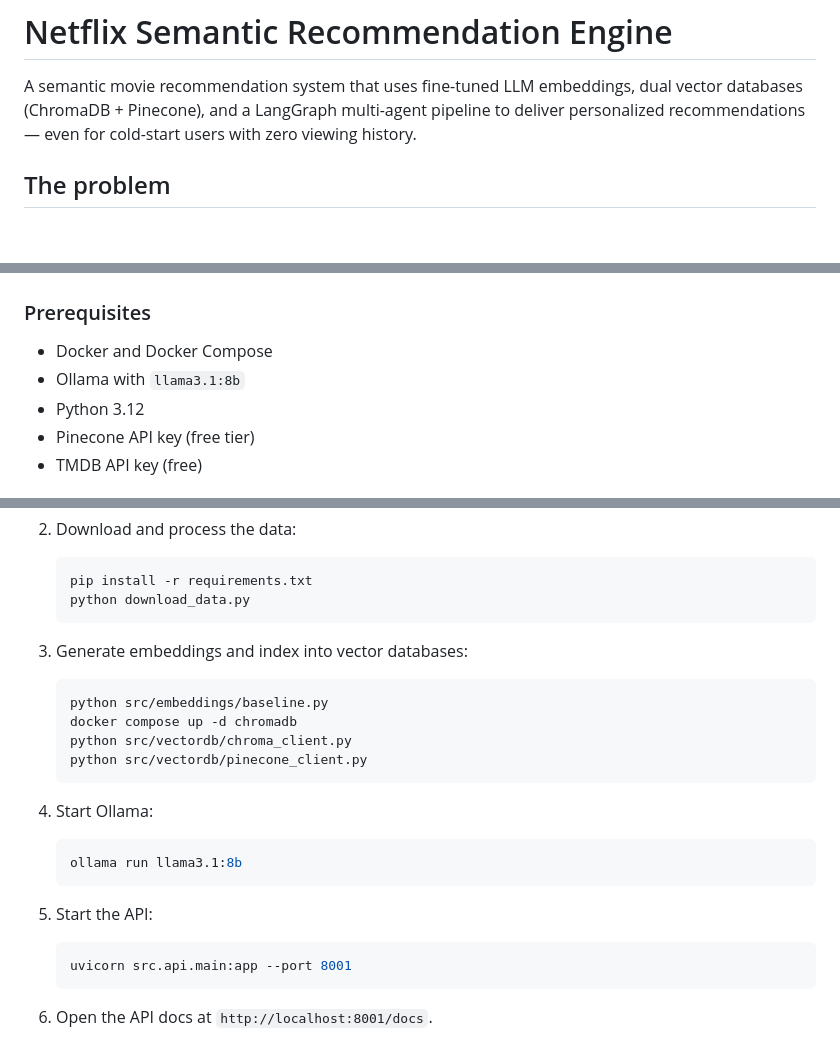
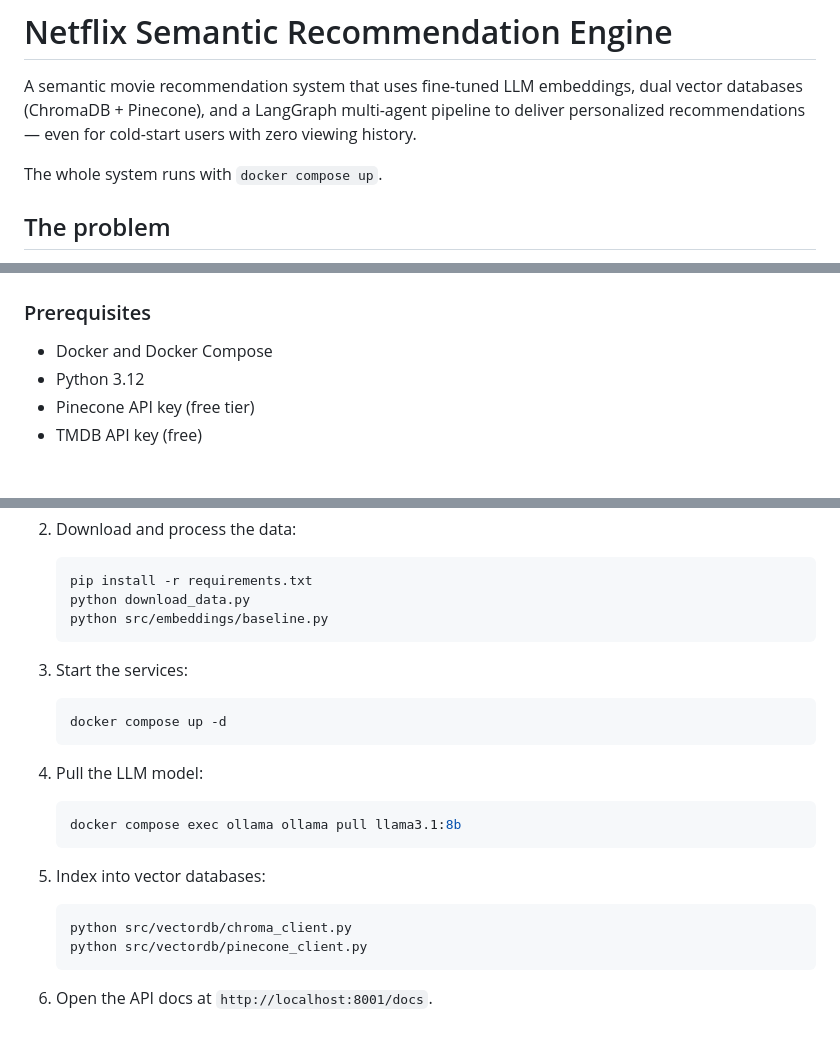
Before and after one commit to AryanBhanushali/Netflix-Semantic-Rec, a Markdown page: README.md, 3 parts joined by grey strips. Rendered like a GitHub page; blank space fills up the shorter version.

Commit message:
add Ollama to docker-compose, update README

````diff
--- a/README.md
+++ b/README.md
@@ -1,6 +1,8 @@
 # Netflix Semantic Recommendation Engine
 
 A semantic movie recommendation system that uses fine-tuned LLM embeddings, dual vector databases (ChromaDB + Pinecone), and a LangGraph multi-agent pipeline to deliver personalized recommendations — even for cold-start users with zero viewing history.
+
+The whole system runs with `docker compose up`.
 
 ## The problem
 
@@ -97,7 +99,6 @@ CF degrades to a static popularity list for cold-start users — the same 10 mov
 ### Prerequisites
 
 - Docker and Docker Compose
-- Ollama with `llama3.1:8b`
 - Python 3.12
 - Pinecone API key (free tier)
 - TMDB API key (free)
@@ -121,27 +122,26 @@ CF degrades to a static popularity list for cold-start users — the same 10 mov
    ```bash
    pip install -r requirements.txt
    python download_data.py
+   python src/embeddings/baseline.py
    ```
 
-3. Generate embeddings and index into vector databases:
+3. Start the services:
 
    ```bash
-   python src/embeddings/baseline.py
-   docker compose up -d chromadb
+   docker compose up -d
+   ```
+
+4. Pull the LLM model:
+
+   ```bash
+   docker compose exec ollama ollama pull llama3.1:8b
+   ```
+
+5. Index into vector databases:
+
+   ```bash
    python src/vectordb/chroma_client.py
    python src/vectordb/pinecone_client.py
-   ```
-
-4. Start Ollama:
-
-   ```bash
-   ollama run llama3.1:8b
-   ```
-
-5. Start the API:
-
-   ```bash
-   uvicorn src.api.main:app --port 8001
    ```
 
 6. Open the API docs at `http://localhost:8001/docs`.
````
